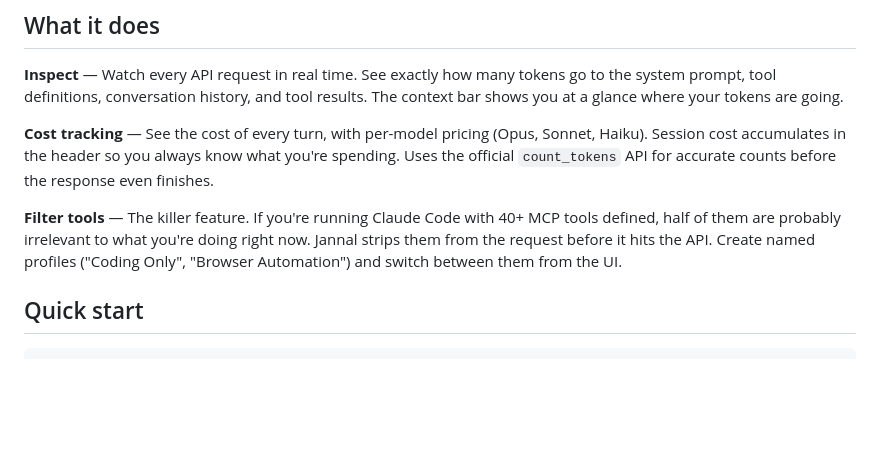
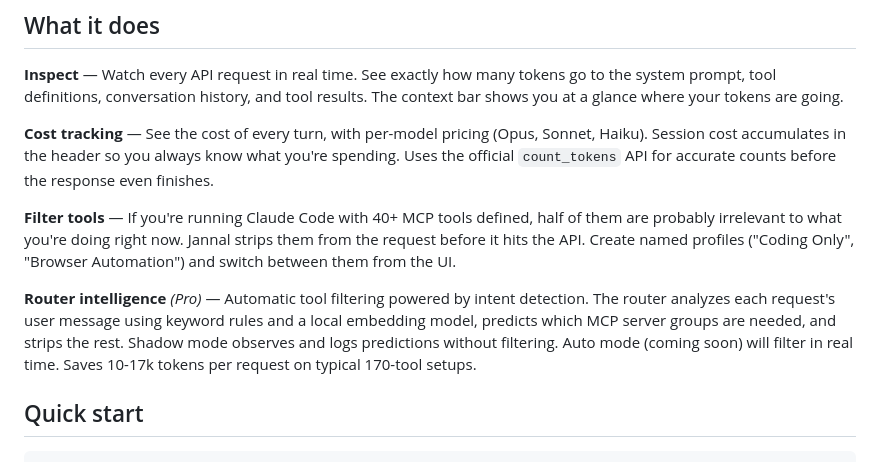
Before and after one commit to Buzzie-AI/jannal, a Markdown page: README.md, the part around one of its changes. GitHub-like rendering; blank space fills up the shorter version.

```diff
--- a/README.md
+++ b/README.md
@@ -16,7 +16,9 @@ Works with Claude Code and any tool that speaks the Anthropic Messages API. [Cur
 
 **Cost tracking** — See the cost of every turn, with per-model pricing (Opus, Sonnet, Haiku). Session cost accumulates in the header so you always know what you're spending. Uses the official `count_tokens` API for accurate counts before the response even finishes.
 
-**Filter tools** — The killer feature. If you're running Claude Code with 40+ MCP tools defined, half of them are probably irrelevant to what you're doing right now. Jannal strips them from the request before it hits the API. Create named profiles ("Coding Only", "Browser Automation") and switch between them from the UI.
+**Filter tools** — If you're running Claude Code with 40+ MCP tools defined, half of them are probably irrelevant to what you're doing right now. Jannal strips them from the request before it hits the API. Create named profiles ("Coding Only", "Browser Automation") and switch between them from the UI.
+
+**Router intelligence** *(Pro)* — Automatic tool filtering powered by intent detection. The router analyzes each request's user message using keyword rules and a local embedding model, predicts which MCP server groups are needed, and strips the rest. Shadow mode observes and logs predictions without filtering. Auto mode (coming soon) will filter in real time. Saves 10-17k tokens per request on typical 170-tool setups.
 
 ## Quick start
 
```
Also changed, not shown: other parts of README.md (+36 -4 lines).
